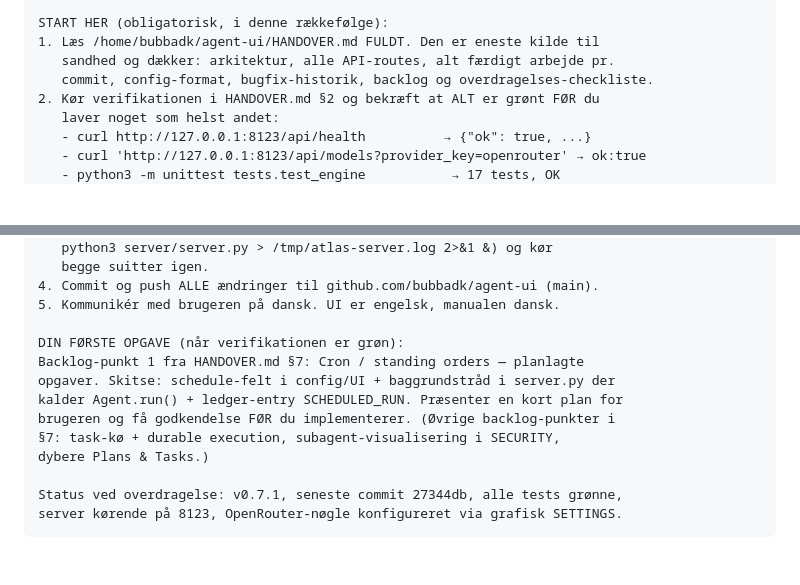
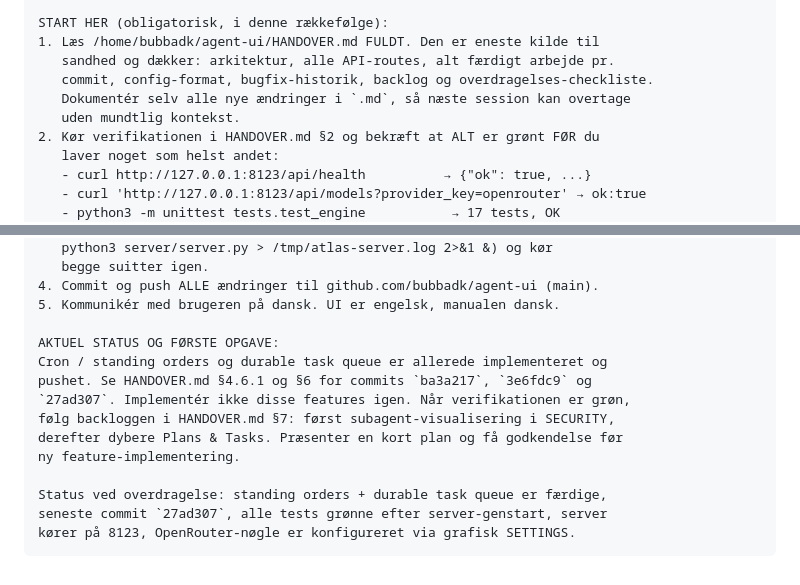
Before and after one commit to bubbadk/agent-ui, a Markdown page: NEXT_AGENT_PROMPT.md, 2 parts joined by grey strips. GitHub-like rendering; blank space fills up the shorter version.

````diff
--- a/NEXT_AGENT_PROMPT.md
+++ b/NEXT_AGENT_PROMPT.md
@@ -14,6 +14,8 @@ START HER (obligatorisk, i denne rækkefølge):
 1. Læs /home/bubbadk/agent-ui/HANDOVER.md FULDT. Den er eneste kilde til
    sandhed og dækker: arkitektur, alle API-routes, alt færdigt arbejde pr.
    commit, config-format, bugfix-historik, backlog og overdragelses-checkliste.
+   Dokumentér selv alle nye ændringer i `.md`, så næste session kan overtage
+   uden mundtlig kontekst.
 2. Kør verifikationen i HANDOVER.md §2 og bekræft at ALT er grønt FØR du
    laver noget som helst andet:
    - curl http://127.0.0.1:8123/api/health          → {"ok": true, ...}
@@ -50,14 +52,15 @@ PROCESSREGLER (brugerens krav, ingen undtagelser):
 4. Commit og push ALLE ændringer til github.com/bubbadk/agent-ui (main).
 5. Kommunikér med brugeren på dansk. UI er engelsk, manualen dansk.
 
-DIN FØRSTE OPGAVE (når verifikationen er grøn):
-Backlog-punkt 1 fra HANDOVER.md §7: Cron / standing orders — planlagte
-opgaver. Skitse: schedule-felt i config/UI + baggrundstråd i server.py der
-kalder Agent.run() + ledger-entry SCHEDULED_RUN. Præsenter en kort plan for
-brugeren og få godkendelse FØR du implementerer. (Øvrige backlog-punkter i
-§7: task-kø + durable execution, subagent-visualisering i SECURITY,
-dybere Plans & Tasks.)
+AKTUEL STATUS OG FØRSTE OPGAVE:
+Cron / standing orders og durable task queue er allerede implementeret og
+pushet. Se HANDOVER.md §4.6.1 og §6 for commits `ba3a217`, `3e6fdc9` og
+`27ad307`. Implementér ikke disse features igen. Når verifikationen er grøn,
+følg backloggen i HANDOVER.md §7: først subagent-visualisering i SECURITY,
+derefter dybere Plans & Tasks. Præsenter en kort plan og få godkendelse før
+ny feature-implementering.
 
-Status ved overdragelse: v0.7.1, seneste commit 27344db, alle tests grønne,
-server kørende på 8123, OpenRouter-nøgle konfigureret via grafisk SETTINGS.
+Status ved overdragelse: standing orders + durable task queue er færdige,
+seneste commit `27ad307`, alle tests grønne efter server-genstart, server
+kører på 8123, OpenRouter-nøgle er konfigureret via grafisk SETTINGS.
 ```
````
Also changed, not shown: HANDOVER.md (+40 -13 lines).
